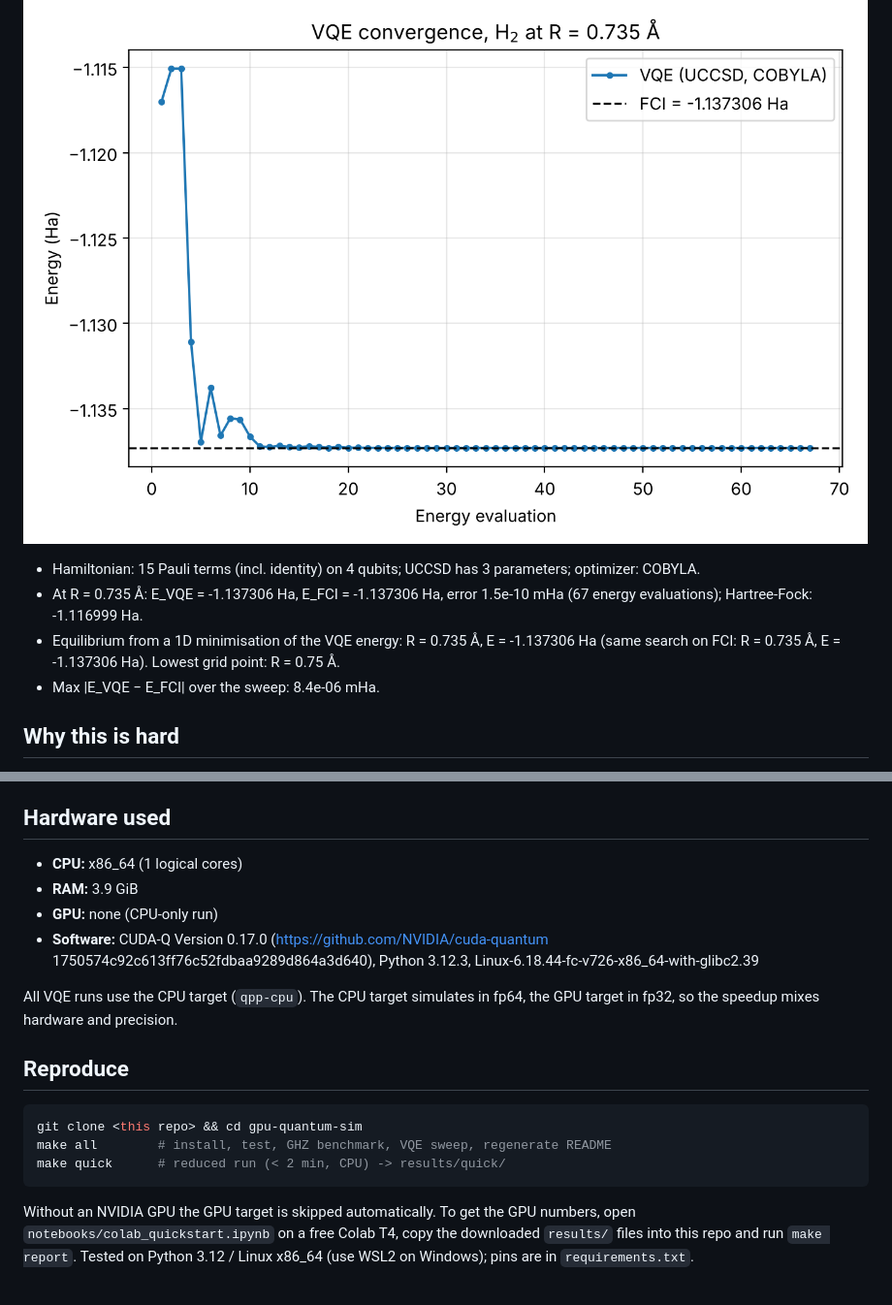
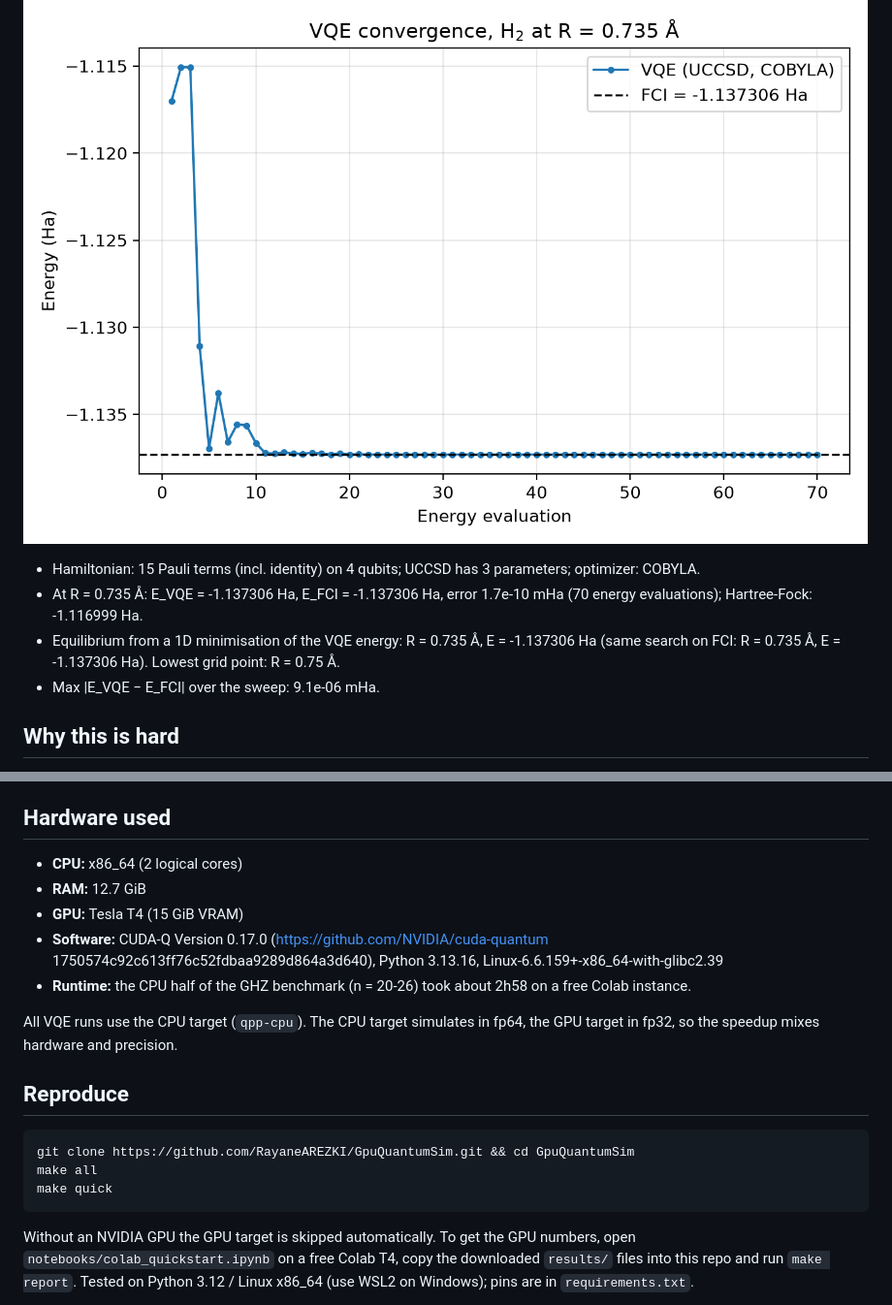
Before and after one commit to RayaneAREZKI/GpuQuantumSim, a Markdown page: README.md, 2 parts joined by grey strips. Shown at 97% size. GitHub-like rendering; pictures changed too: results/h2_error.png, results/vqe_convergence.png.

````diff
--- a/README.md
+++ b/README.md
@@ -25,9 +35,9 @@ Built with [NVIDIA CUDA-Q](https://github.com/NVIDIA/cuda-quantum) 0.17: (1) a C
 ![VQE convergence](results/vqe_convergence.png)
 
 - Hamiltonian: 15 Pauli terms (incl. identity) on 4 qubits; UCCSD has 3 parameters; optimizer: COBYLA.
-- At R = 0.735 Å: E_VQE = -1.137306 Ha, E_FCI = -1.137306 Ha, error 1.5e-10 mHa (67 energy evaluations); Hartree-Fock: -1.116999 Ha.
+- At R = 0.735 Å: E_VQE = -1.137306 Ha, E_FCI = -1.137306 Ha, error 1.7e-10 mHa (70 energy evaluations); Hartree-Fock: -1.116999 Ha.
 - Equilibrium from a 1D minimisation of the VQE energy: R = 0.735 Å, E = -1.137306 Ha (same search on FCI: R = 0.735 Å, E = -1.137306 Ha). Lowest grid point: R = 0.75 Å.
-- Max |E_VQE − E_FCI| over the sweep: 8.4e-06 mHa.
+- Max |E_VQE − E_FCI| over the sweep: 9.1e-06 mHa.
 
 ## Why this is hard
 
@@ -42,19 +52,20 @@ A dense n-qubit statevector holds 2ⁿ complex amplitudes: 8 bytes each in fp32,
 
 ## Hardware used
 
-- **CPU:** x86_64 (1 logical cores)
-- **RAM:** 3.9 GiB
-- **GPU:** none (CPU-only run)
-- **Software:** CUDA-Q Version 0.17.0 (https://github.com/NVIDIA/cuda-quantum 1750574c92c613ff76c52fdbaa9289d864a3d640), Python 3.12.3, Linux-6.18.44-fc-v726-x86_64-with-glibc2.39
+- **CPU:** x86_64 (2 logical cores)
+- **RAM:** 12.7 GiB
+- **GPU:** Tesla T4 (15 GiB VRAM)
+- **Software:** CUDA-Q Version 0.17.0 (https://github.com/NVIDIA/cuda-quantum 1750574c92c613ff76c52fdbaa9289d864a3d640), Python 3.13.16, Linux-6.6.159+-x86_64-with-glibc2.39
+- **Runtime:** the CPU half of the GHZ benchmark (n = 20-26) took about 2h58 on a free Colab instance.
 
 All VQE runs use the CPU target (`qpp-cpu`). The CPU target simulates in fp64, the GPU target in fp32, so the speedup mixes hardware and precision.
 
 ## Reproduce
 
 ```bash
-git clone <this repo> && cd gpu-quantum-sim
-make all        # install, test, GHZ benchmark, VQE sweep, regenerate README
-make quick      # reduced run (< 2 min, CPU) -> results/quick/
+git clone https://github.com/RayaneAREZKI/GpuQuantumSim.git && cd GpuQuantumSim
+make all
+make quick
 ```
 
 Without an NVIDIA GPU the GPU target is skipped automatically. To get the GPU numbers, open `notebooks/colab_quickstart.ipynb` on a free Colab T4, copy the downloaded `results/` files into this repo and run `make report`. Tested on Python 3.12 / Linux x86_64 (use WSL2 on Windows); pins are in `requirements.txt`.
````
Also changed, not shown: other parts of README.md (+19 -9 lines), results/ghz_benchmark.png, results/ghz_speedup.png (added), results/h2_pes.png, 5 other files.
